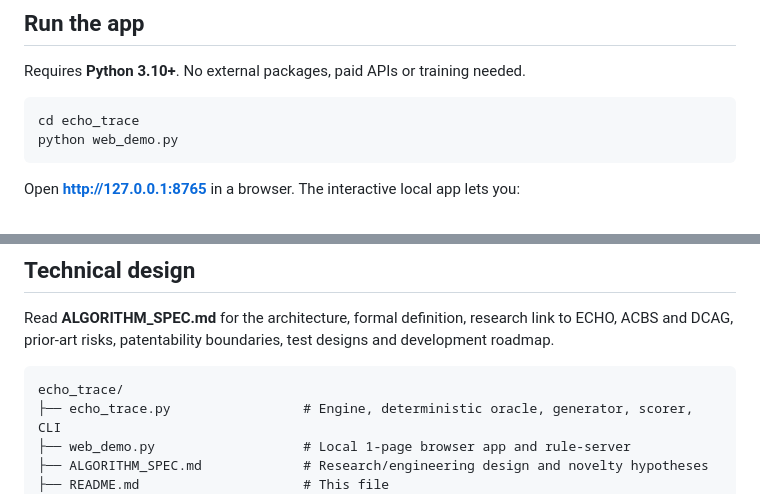
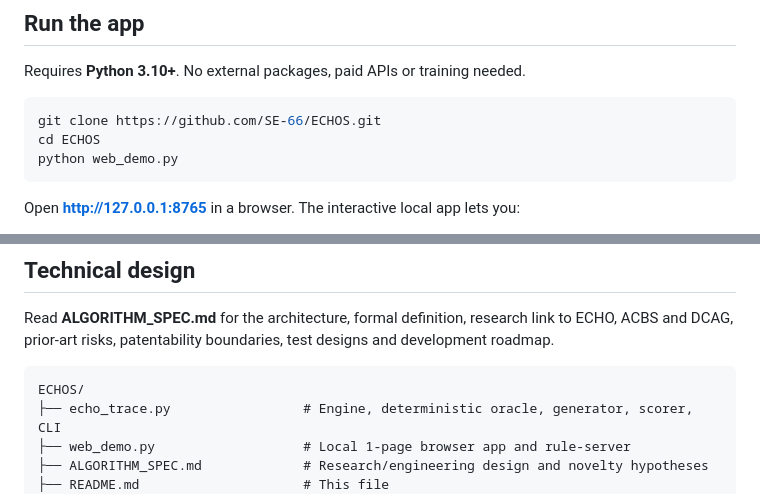
Before and after one commit to SE-66/ECHOS, a Markdown page: README.md, 2 parts joined by grey strips. Drawn GitHub-style.

Commit message:
Correct clone and local-run instructions

````diff
--- a/README.md
+++ b/README.md
@@ -11,7 +11,8 @@ A runnable, dependency-free Python application for building and independently ev
 Requires **Python 3.10+**. No external packages, paid APIs or training needed.
 
 ```bash
-cd echo_trace
+git clone https://github.com/SE-66/ECHOS.git
+cd ECHOS
 python web_demo.py
 ```
 
@@ -75,7 +76,7 @@ Each exported case includes the decision question, explicitly specified corporat
 Read **ALGORITHM_SPEC.md** for the architecture, formal definition, research link to ECHO, ACBS and DCAG, prior-art risks, patentability boundaries, test designs and development roadmap.
 
 ```
-echo_trace/
+ECHOS/
 ├── echo_trace.py                 # Engine, deterministic oracle, generator, scorer, CLI
 ├── web_demo.py                   # Local 1-page browser app and rule-server
 ├── ALGORITHM_SPEC.md             # Research/engineering design and novelty hypotheses
````
